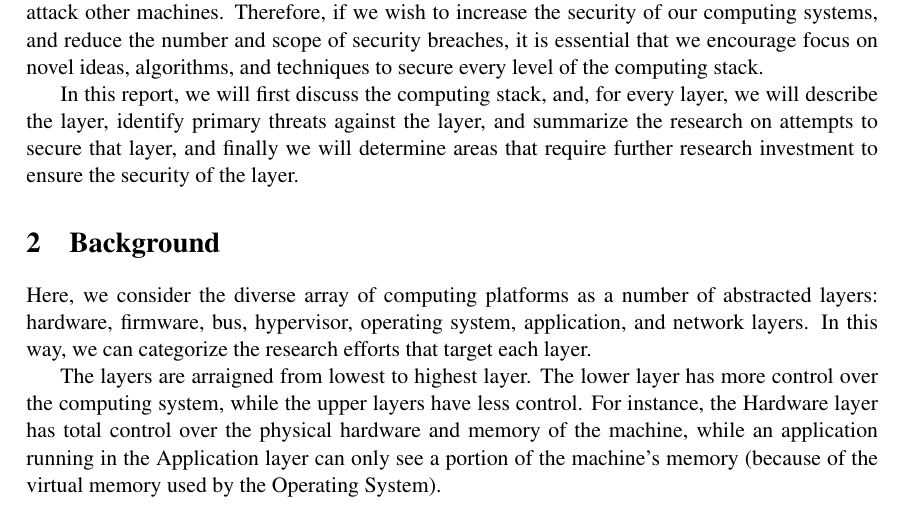
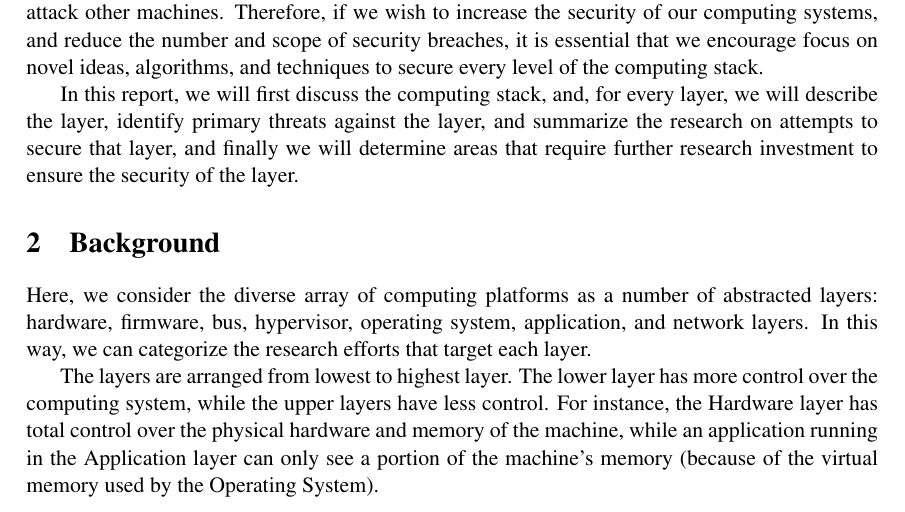
Before and after one commit to TDA/tpcp_paper, a LaTeX document (paper.tex): part of page 1 of 34, cut so that both start at the same text. Compiled offline with pdfLaTeX.

```diff
--- a/paper.tex
+++ b/paper.tex
@@ -83,8 +83,7 @@
 system, application, and network layers. In this way, we can
 categorize the research efforts that target each layer.
 
-% Sai: should this be 'arranged' instead of 'arraigned'?%Faris: I think it should be 'arranged'.
-The layers are arraigned from lowest to highest layer. The lower layer
+The layers are arranged from lowest to highest layer. The lower layer
 has more control over the computing system, while the upper layers
 have less control. For instance, the Hardware layer has total control
 over the physical hardware and memory of the machine, while an
```
Also changed, not shown: paper.tex (2 more changed lines), 1 other file.
